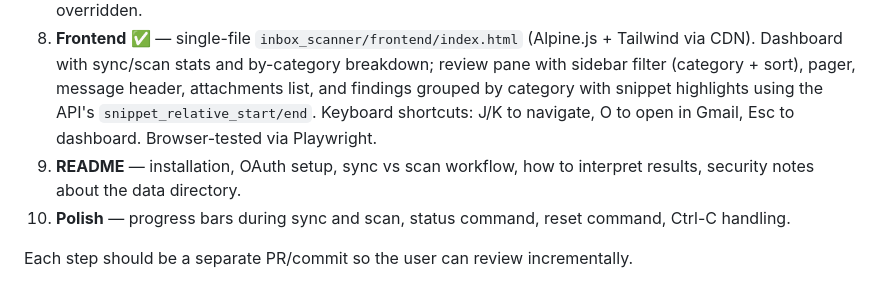
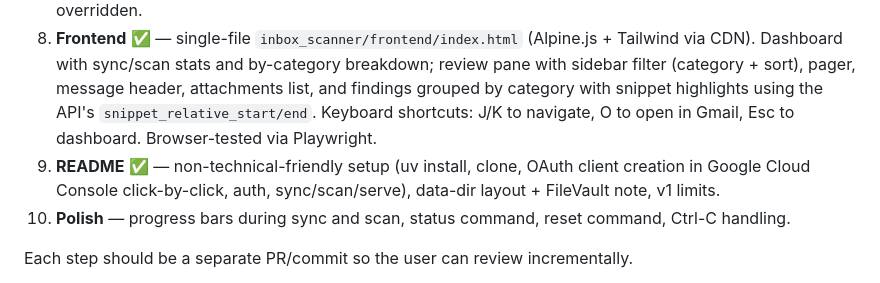
Before and after one commit to lastlad/inbox-pii-scanner, a Markdown page: docs/IMPLEMENTATION_PLAN.md, the part around the change. Drawn GitHub-style.

```diff
--- a/docs/IMPLEMENTATION_PLAN.md
+++ b/docs/IMPLEMENTATION_PLAN.md
@@ -649,7 +649,7 @@ Ship in this order so each step produces something testable:
 6. **Full scan pipeline** ✅ — `inbox-scanner scan` runs extract + detect end to end. Idempotence verified on the dev corpus: the meaningful payload (attachment-id + category + subtype + detector + span boundaries + verdict tuple set) is bit-for-bit identical across two consecutive runs.
 7. **FastAPI server + endpoints** ✅ — `inbox-scanner serve` brings up the read-only API at `127.0.0.1:8765`. Endpoints: `/api/stats`, `/api/flagged?cursor=&limit=&category=&sort=`, `/api/email/{message_id}?snippet_window=N`. `gmail_url` constructed for every flagged item. Bind warning fires loudly if `--host` is overridden.
 8. **Frontend** ✅ — single-file `inbox_scanner/frontend/index.html` (Alpine.js + Tailwind via CDN). Dashboard with sync/scan stats and by-category breakdown; review pane with sidebar filter (category + sort), pager, message header, attachments list, and findings grouped by category with snippet highlights using the API's `snippet_relative_start/end`. Keyboard shortcuts: J/K to navigate, O to open in Gmail, Esc to dashboard. Browser-tested via Playwright.
-9. **README** — installation, OAuth setup, sync vs scan workflow, how to interpret results, security notes about the data directory.
+9. **README** ✅ — non-technical-friendly setup (uv install, clone, OAuth client creation in Google Cloud Console click-by-click, auth, sync/scan/serve), data-dir layout + FileVault note, v1 limits.
 10. **Polish** — progress bars during sync and scan, status command, reset command, Ctrl-C handling.
 
 Each step should be a separate PR/commit so the user can review incrementally.
```
Also changed, not shown: README.md (+199 -0 lines).
